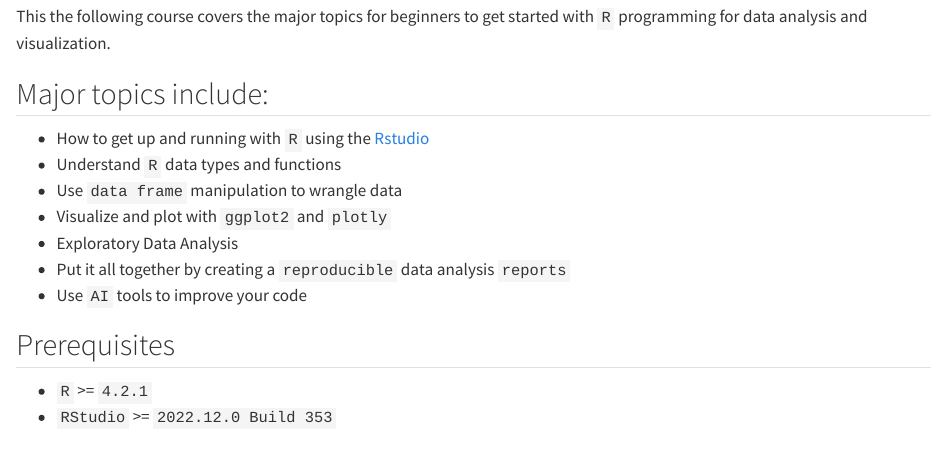
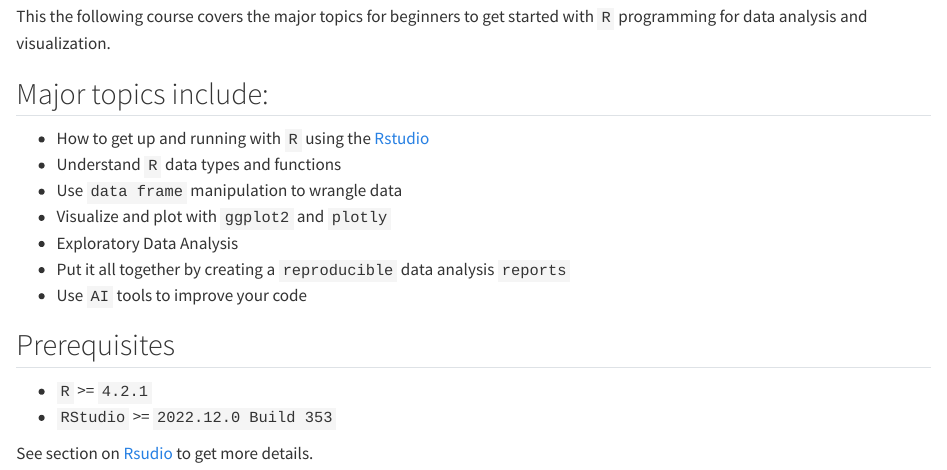
Before and after one commit to CreativeDataSolutions/R_programming_for_DS_beginner, a Quarto document (index.qmd): the page in a window 1100 px wide, from 550 px down. Rendered offline with R 4.5, knitr and Pandoc in place of Quarto, with nearby package versions.

Commit message:
DOC: add link

```diff
--- a/index.qmd
+++ b/index.qmd
@@ -16,3 +16,5 @@ This the following course covers the major topics for beginners to get started w
 ## Prerequisites
 * `R` >= `4.2.1`
 * `RStudio` >= `2022.12.0 Build 353`
+
+See section on [Rsudio](https://creativedatasolutions.github.io/R_programming_for_DS_beginner/R_studio.html) to get more details.
```
Also changed, not shown: docs/search.json, 1 other file.
